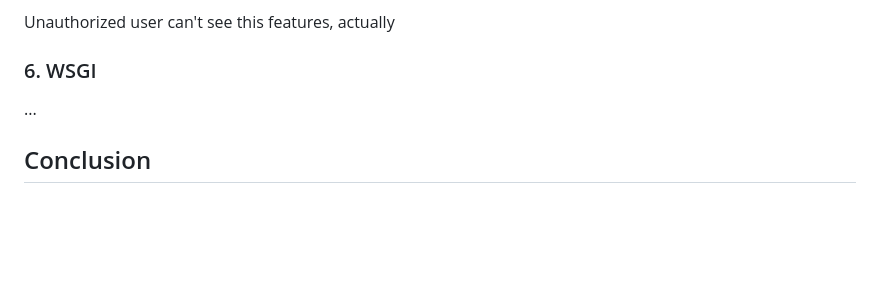
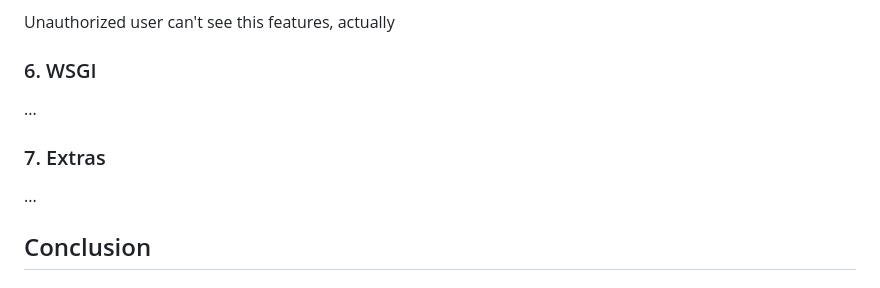
Before and after one commit to sorrtory/VKEdu-WebTech, a Markdown page: README.md, the part around the change. GitHub-like rendering; blank space fills up the shorter version.

```diff
--- a/README.md
+++ b/README.md
@@ -130,6 +130,10 @@ Unauthorized user can't see this features, actually
 
 ...
 
+### 7. Extras
+
+...
+
 ## Conclusion
 
 ### Outline
```
